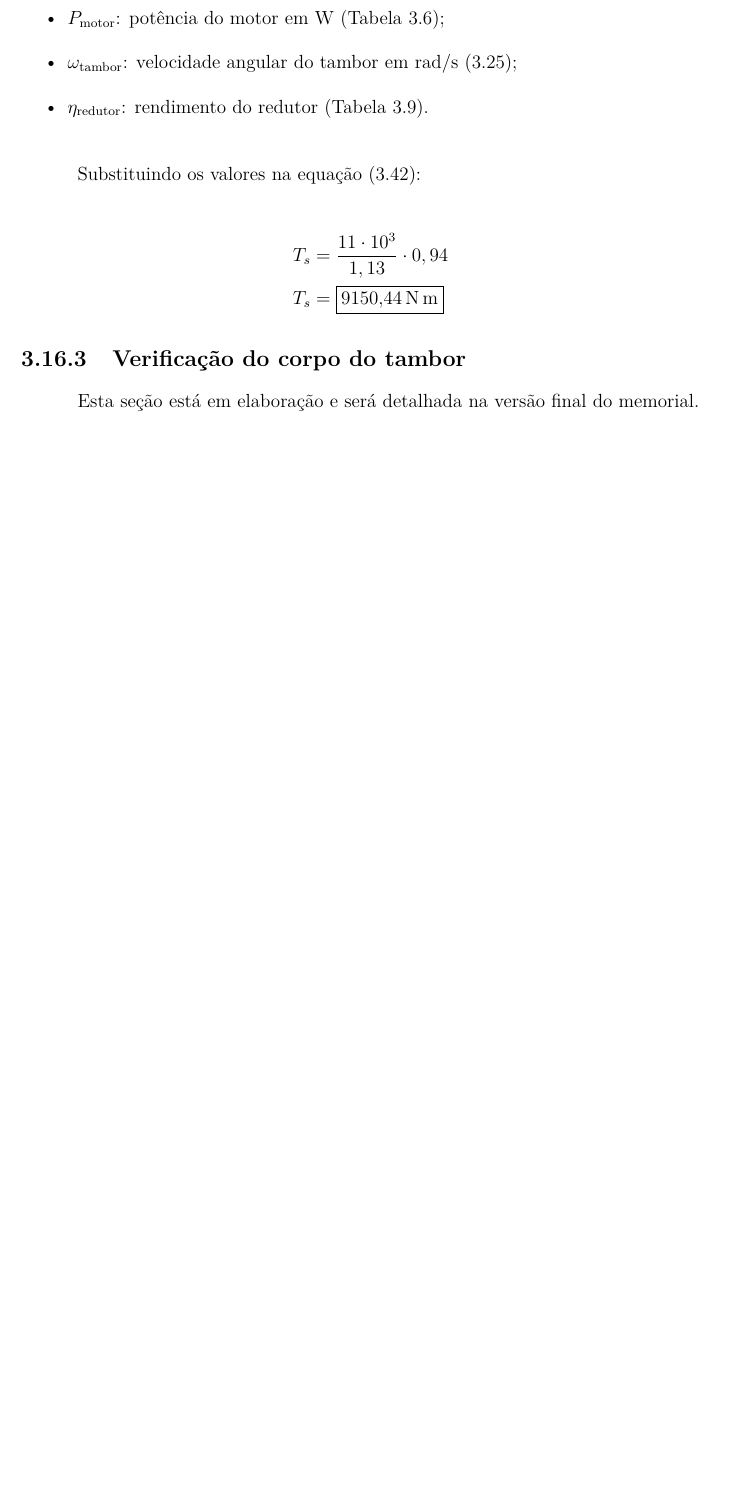
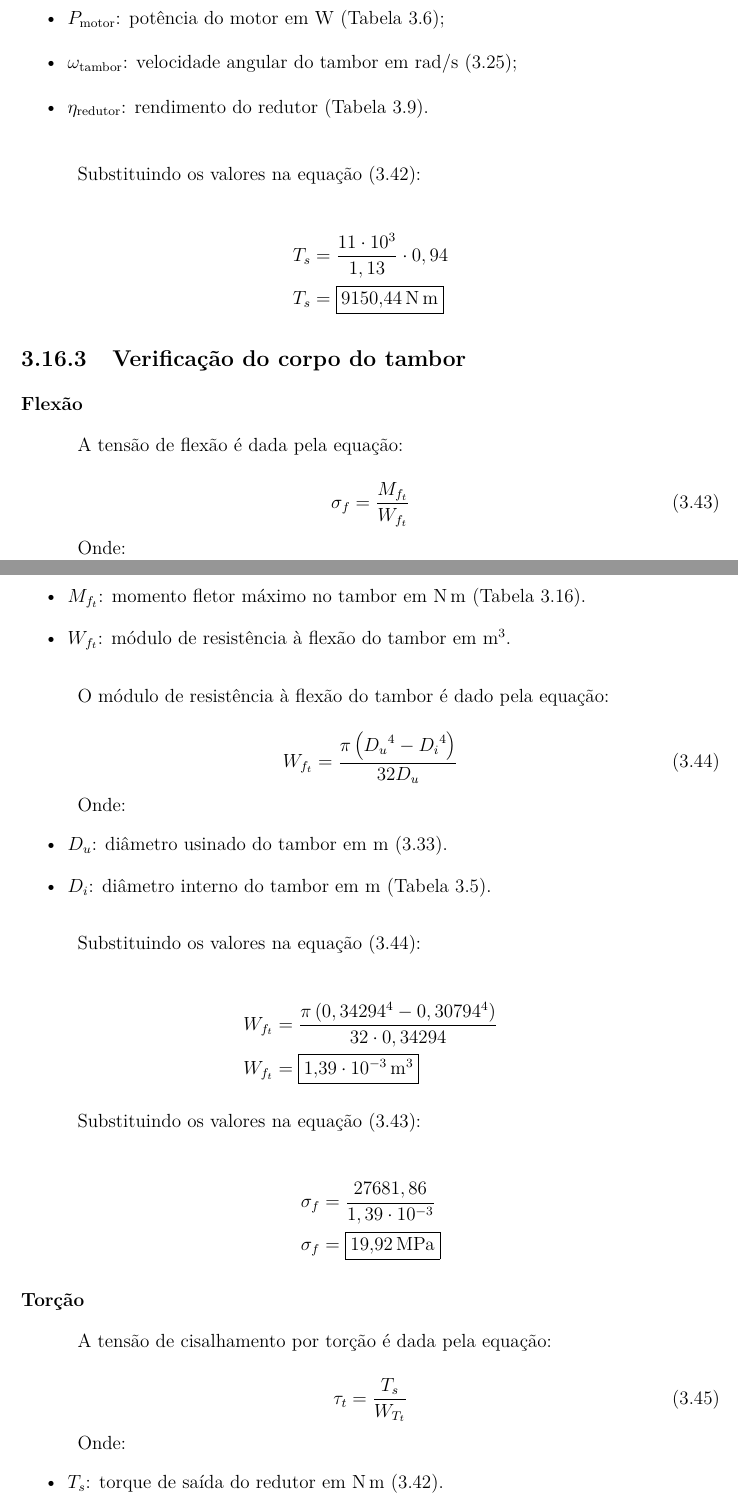
Before and after one commit to AlvaroMFO/memorial_portico_rolante_latex, a LaTeX document (main.tex, which reads content/sections/03_sistema_de_elevacao/sections/16_projeto_do_tambor/sections/03_verificacao_do_corpo_do_tambor/main.tex): part of page 51 of 60 before the commit and two parts of pages 51 and 52 of 61 after it, the two joined at a grey line, cut so that both start at the same text, the shorter picture padded with empty space. Compiled offline with pdfLaTeX.

Commit message:
Standardize gravity unit notation across elevation system sections
- Updated the notation for acceleration due to gravity to use the consistent format of \(\si{\meter\per\second\squared}\) in multiple sections.
- Added detailed calculations for flexion and torsion in the tambor section, enhancing the understanding of stress analysis.
- Improved the overall structure and clarity of the tambor section with new equations and boxed results for key calculations.

```diff
--- a/content/sections/03_sistema_de_elevacao/sections/16_projeto_do_tambor/sections/03_verificacao_do_corpo_do_tambor/main.tex
+++ b/content/sections/03_sistema_de_elevacao/sections/16_projeto_do_tambor/sections/03_verificacao_do_corpo_do_tambor/main.tex
@@ -1 +1,62 @@
-Esta seção está em elaboração e será detalhada na versão final do memorial.
+\subsubsection{Flexão}
+
+A tensão de flexão é dada pela equação:
+
+\begin{equation}
+  \sigma_f = \frac{M_{f_t}}{W_{f_t}}
+  \label{eq:tensao_flexao_tambor}
+\end{equation}
+
+Onde:
+
+\begin{itemize}
+  \item $M_{f_t}$: momento fletor máximo no tambor em \si{\newton\meter} (Tabela \ref{tab:dados_esforcos_tambor}).
+  \item $W_{f_t}$: módulo de resistência à flexão do tambor em \si{\meter\cubed}.
+\end{itemize}
+
+\vspace{1em}
+
+O módulo de resistência à flexão do tambor é dado pela equação:
+
+\begin{equation}
+  W_{f_t} = \frac{\pi \left( {D_u}^4 - {D_i}^4 \right)}{32 D_u}
+  \label{eq:modulo_resistencia_flexao_tambor}
+\end{equation}
+
+Onde:
+
+\begin{itemize}
+  \item $D_u$: diâmetro usinado do tambor em \si{\meter} \eqref{eq:diametro_usinado}.
+  \item $D_i$: diâmetro interno do tambor em \si{\meter} (Tabela \ref{tab:dados_do_tambor_adotado}).
+\end{itemize}
+
+\vspace{1em}
+
+Substituindo os valores na equação \eqref{eq:modulo_resistencia_flexao_tambor}:
+
+\begin{align*}
+  W_{f_t} & = \frac{\pi \left( 0,34294^4 - 0,30794^4 \right)}{32 \cdot 0,34294} \\
+  W_{f_t} & = \boxed{\SI{1,39e-3}{\meter\cubed}}
+\end{align*}
+
+Substituindo os valores na equação \eqref{eq:tensao_flexao_tambor}:
+
+\begin{align*}
+  \sigma_f & = \frac{27681,86}{1,39 \cdot 10^{-3}} \\
+  \sigma_f & = \boxed{\SI{19,92}{\mega\pascal}}
+\end{align*}
+
+\subsubsection{Torção}
+
+A tensão de cisalhamento por torção é dada pela equação:
+
+\begin{equation}
+  \tau_t = \frac{T_s}{W_{T_t}}
+  \label{eq:tensao_cisalhamento_torcao_tambor}
+\end{equation}
+
+Onde:
+
+\begin{itemize}
+  \item $T_s$: torque de saída do redutor em \si{\newton\meter} \eqref{eq:torque_saida_redutor}.
+  \item $W_{T_t}$: módulo de resistência à torção do tambor em \si{\meter\cubed}.
@@ -1,0 +78 @@ Esta seção está em elaboração e será detalhada na versão final do memoria
+  \item $D_i$: diâmetro interno do tambor em \si{\meter} (Tabela \ref{tab:dados_do_tambor_adotado}).
@@ -1,0 +86 @@ Esta seção está em elaboração e será detalhada na versão final do memoria
+  W_{T_t} & = \frac{\pi \left( 0,34294^4 - 0,30794^4 \right)}{16 \cdot 0,34294} \\
```
Also changed, not shown: content/sections/03_sistema_de_elevacao/sections/01_numero_de_cabos_e_massa_do_moitao/main.tex (+1 -1 lines), content/sections/03_sistema_de_elevacao/sections/05_peso_do_cabo_de_aco/main.tex (+1 -1 lines), content/sections/03_sistema_de_elevacao/sections/09_peso_do_tambor/main.tex (+1 -1 lines), content/sections/03_sistema_de_elevacao/sections/16_projeto_do_tambor/sections/03_verificacao_do_corpo_do_tambor/main.tex (33 more changed lines).
